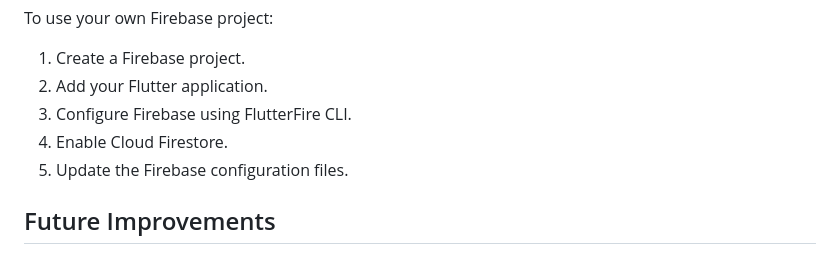
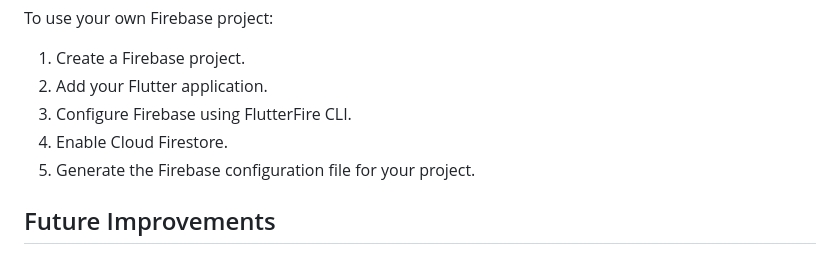
Before and after one commit to tarunrangad/inventory-updater, a Markdown page: README.md, the part around one of its changes. Rendered like a GitHub page.

Commit message:
Improve README formatting and documentation

```diff
--- a/README.md
+++ b/README.md
@@ -128,7 +127,7 @@ To use your own Firebase project:
 2. Add your Flutter application.
 3. Configure Firebase using FlutterFire CLI.
 4. Enable Cloud Firestore.
-5. Update the Firebase configuration files.
+5. Generate the Firebase configuration file for your project.
 
 ## Future Improvements
 
```
Also changed, not shown: other parts of README.md (+7 -1 lines).
